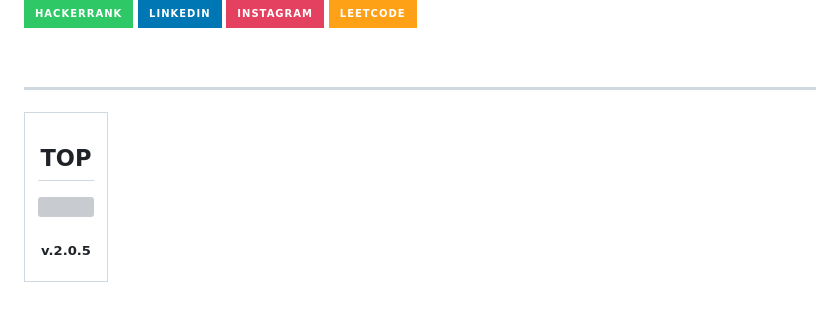
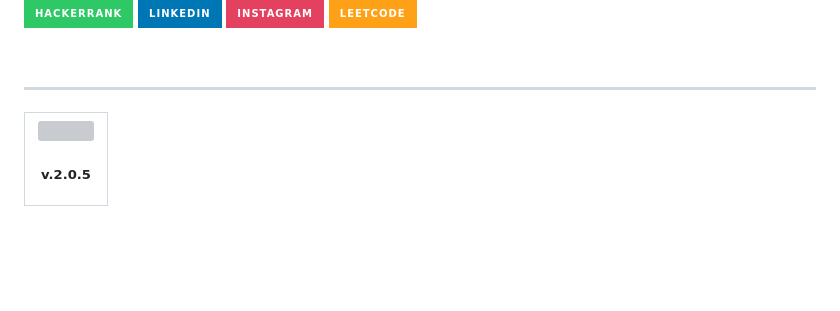
Before and after one commit to richardnarvaez/richardnarvaez, a Markdown page: README.md, the part around the change. Rendered like a GitHub page; badges without logos; blank space fills up the shorter version; grey boxes are pictures that could not be loaded.

```diff
--- a/README.md
+++ b/README.md
@@ -105,16 +105,17 @@
 </table>
  -->
 ---
-<table align="center"><tr><td align="center" width="9999">
-
-  ## TOP
+<table align="center"><tr>
+  <td align="center" width="9999">
 <a href="https://github.com/anuraghazra/github-readme-stats">
   <img align="center" src="https://github-readme-stats.vercel.app/api/top-langs/?username=richardnarvaez&layout=compact&count_private=true&langs_count=10" />
 </a>
 
 ##### v.2.0.5
 
-</td></tr></table>
+  </td>
+</tr>
+</table>
 
 
 
```
